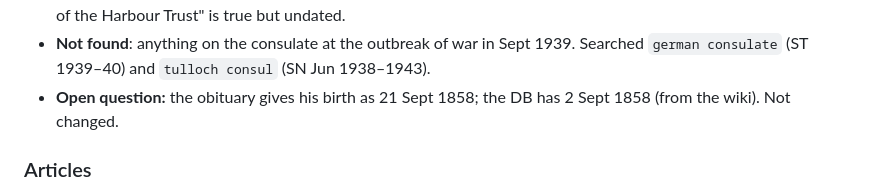
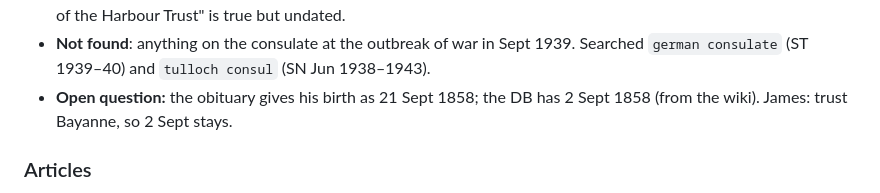
Before and after one commit to ShetlandJ/shetland-political-history, a Markdown page: research/bna/tulloch-german-vice-consul.md, the part around the change. Rendered like a GitHub page.

```diff
--- a/research/bna/tulloch-german-vice-consul.md
+++ b/research/bna/tulloch-german-vice-consul.md
@@ -16,7 +16,7 @@ Findings:
 - **Not found**: anything on the consulate at the outbreak of war in Sept 1939. Searched
   `german consulate` (ST 1939–40) and `tulloch consul` (SN Jun 1938–1943).
 - **Open question:** the obituary gives his birth as 21 Sept 1858; the DB has 2 Sept 1858
-  (from the wiki). Not changed.
+  (from the wiki). James: trust Bayanne, so 2 Sept stays.
 
 ### Articles
 - **Shetland Times, Sat 6 Dec 1924, p4 (art. 057)**: Local and District News: appointed German
```
Also changed, not shown: research/bna/open-questions.md (+1 -0 lines).
